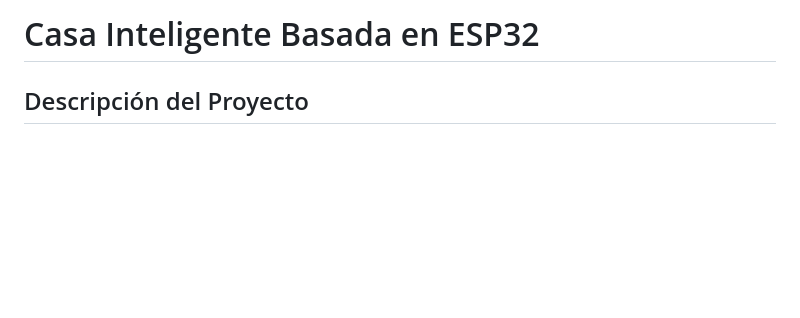
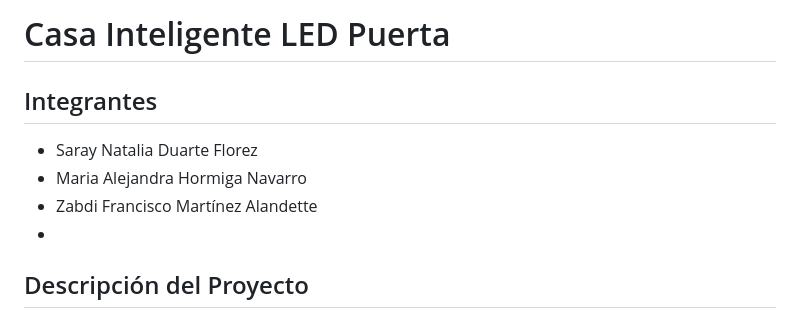
Before and after one commit to saryduarte/Smarthome-System, a Markdown page: README.md, the part around the change. GitHub-like rendering; blank space fills up the shorter version.

```diff
--- a/README.md
+++ b/README.md
@@ -1,5 +1,11 @@
-# Casa Inteligente Basada en ESP32
+# Casa Inteligente LED Puerta
 
+## Integrantes
+
+* Saray Natalia Duarte Florez
+* Maria Alejandra Hormiga Navarro
+* Zabdi Francisco Martínez Alandette
+*
 ## Descripción del Proyecto
 
 El proyecto que llevamos a cabo es una maqueta de una casa inteligente basada en ESP32. El objetivo principal consiste en que algunas de las funciones de la casa se ejecuten de manera automática mediante el uso de sensores y dispositivos de control.
```
